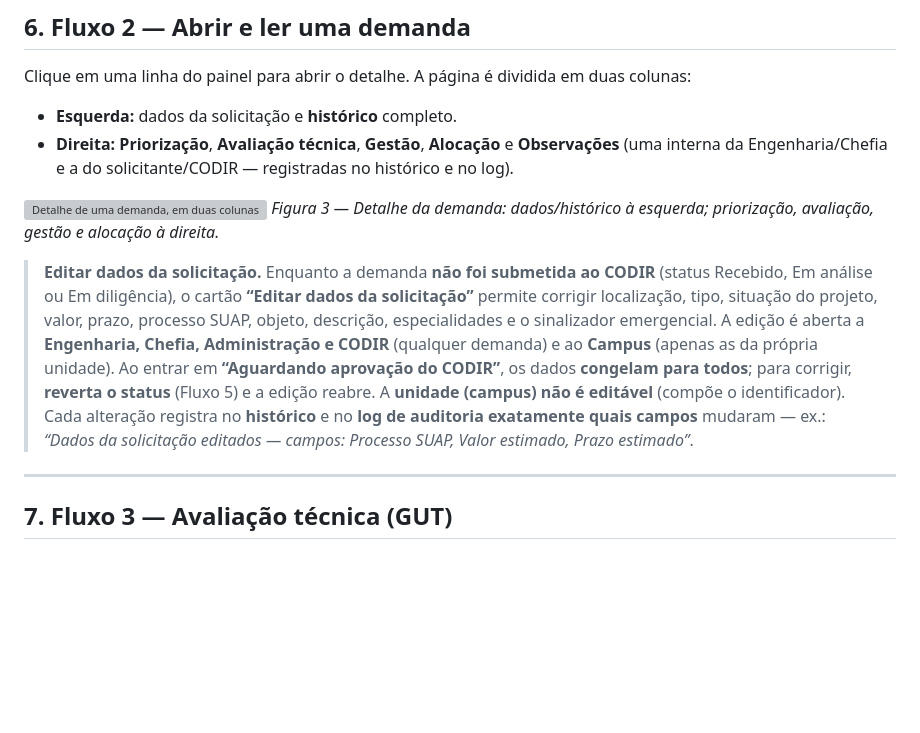
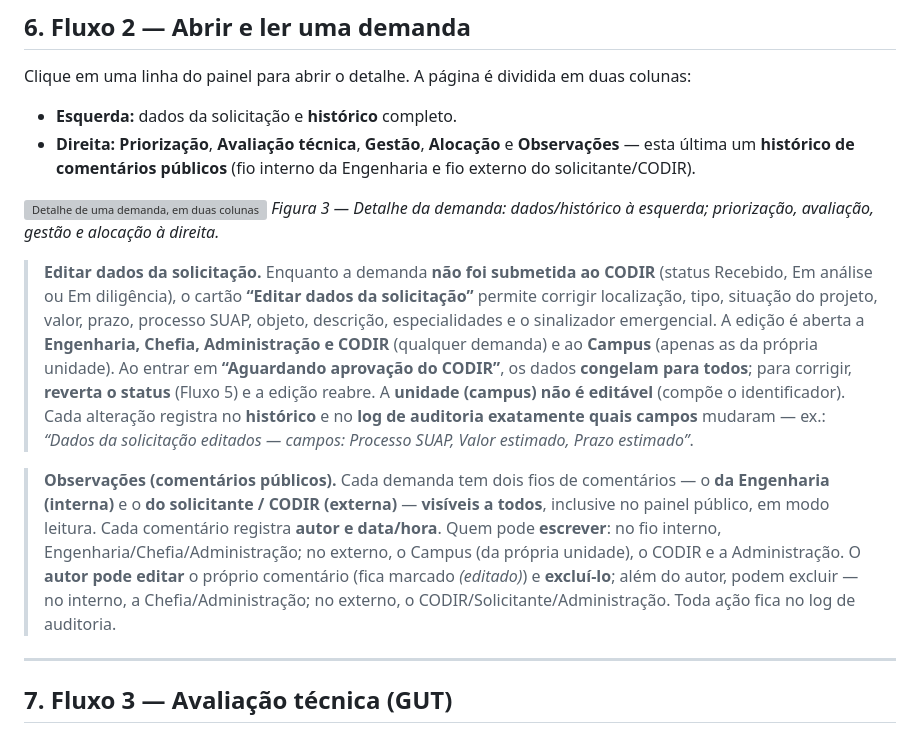
Before and after one commit to noedelima/cpii-seng, a Markdown page: docs/ajuda/Manual-Engenharia.md, the part around the change. Rendered like a GitHub page; blank space fills up the shorter version; grey boxes are pictures that could not be loaded.

Commit message:
Ajuda Engenharia documenta observacoes como comentarios publicos com autor data hora edicao do proprio e exclusao por perfil

```diff
--- a/docs/ajuda/Manual-Engenharia.md
+++ b/docs/ajuda/Manual-Engenharia.md
@@ -130,12 +130,14 @@ O cálculo replica o modelo do Power BI da SENG (art. 5º, II):
 Clique em uma linha do painel para abrir o detalhe. A página é dividida em duas colunas:
 
 - **Esquerda:** dados da solicitação e **histórico** completo.
-- **Direita:** **Priorização**, **Avaliação técnica**, **Gestão**, **Alocação** e **Observações** (uma interna da Engenharia/Chefia e a do solicitante/CODIR — registradas no histórico e no log).
+- **Direita:** **Priorização**, **Avaliação técnica**, **Gestão**, **Alocação** e **Observações** — esta última um **histórico de comentários públicos** (fio interno da Engenharia e fio externo do solicitante/CODIR).
 
 ![Detalhe de uma demanda, em duas colunas](docs/ajuda/img/eng-demanda.png)
 *Figura 3 — Detalhe da demanda: dados/histórico à esquerda; priorização, avaliação, gestão e alocação à direita.*
 
 > **Editar dados da solicitação.** Enquanto a demanda **não foi submetida ao CODIR** (status Recebido, Em análise ou Em diligência), o cartão **“Editar dados da solicitação”** permite corrigir localização, tipo, situação do projeto, valor, prazo, processo SUAP, objeto, descrição, especialidades e o sinalizador emergencial. A edição é aberta a **Engenharia, Chefia, Administração e CODIR** (qualquer demanda) e ao **Campus** (apenas as da própria unidade). Ao entrar em **“Aguardando aprovação do CODIR”**, os dados **congelam para todos**; para corrigir, **reverta o status** (Fluxo 5) e a edição reabre. A **unidade (campus) não é editável** (compõe o identificador). Cada alteração registra no **histórico** e no **log de auditoria** **exatamente quais campos** mudaram — ex.: *“Dados da solicitação editados — campos: Processo SUAP, Valor estimado, Prazo estimado”*.
+
+> **Observações (comentários públicos).** Cada demanda tem dois fios de comentários — o **da Engenharia (interna)** e o **do solicitante / CODIR (externa)** — **visíveis a todos**, inclusive no painel público, em modo leitura. Cada comentário registra **autor e data/hora**. Quem pode **escrever**: no fio interno, Engenharia/Chefia/Administração; no externo, o Campus (da própria unidade), o CODIR e a Administração. O **autor pode editar** o próprio comentário (fica marcado *(editado)*) e **excluí-lo**; além do autor, podem excluir — no interno, a Chefia/Administração; no externo, o CODIR/Solicitante/Administração. Toda ação fica no log de auditoria.
 
 ---
 
```
